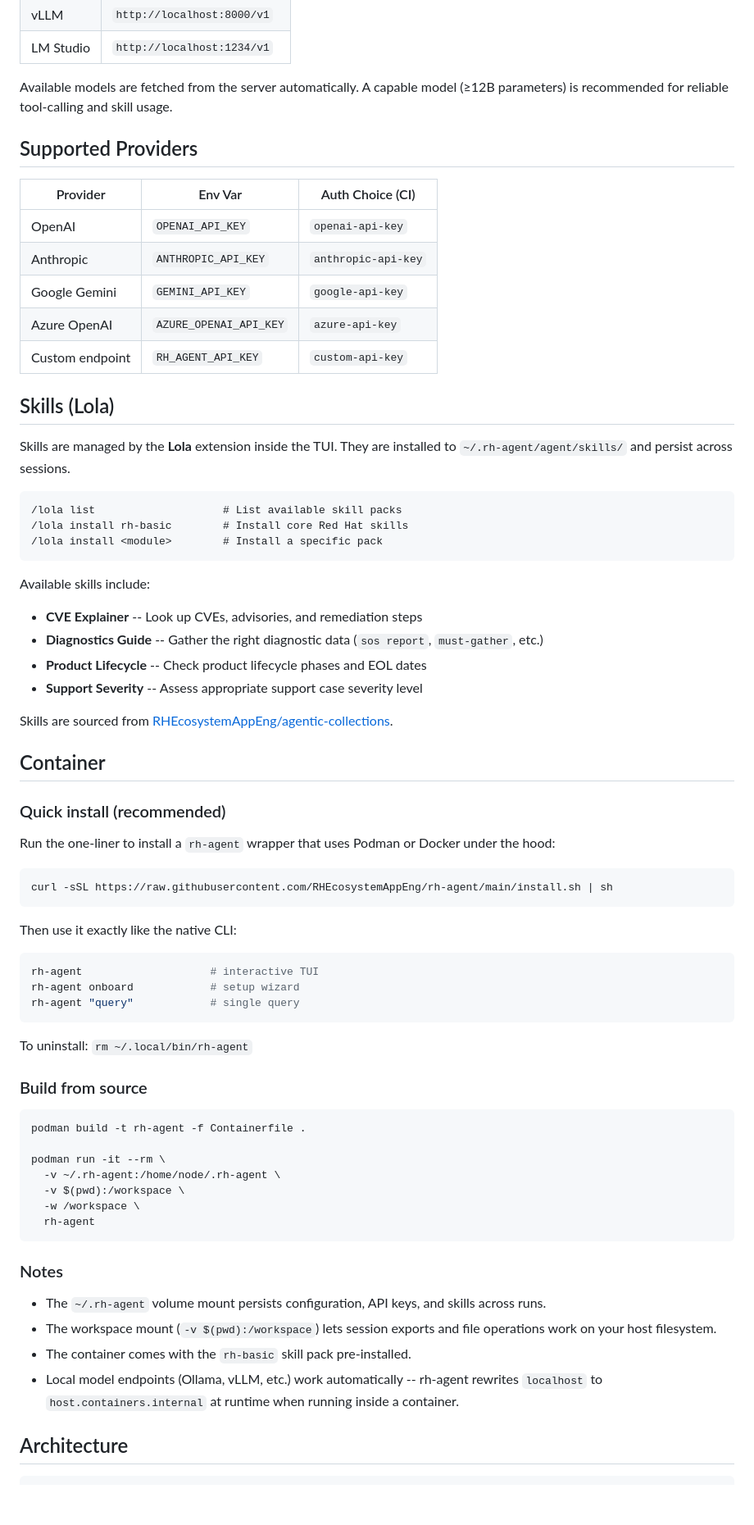
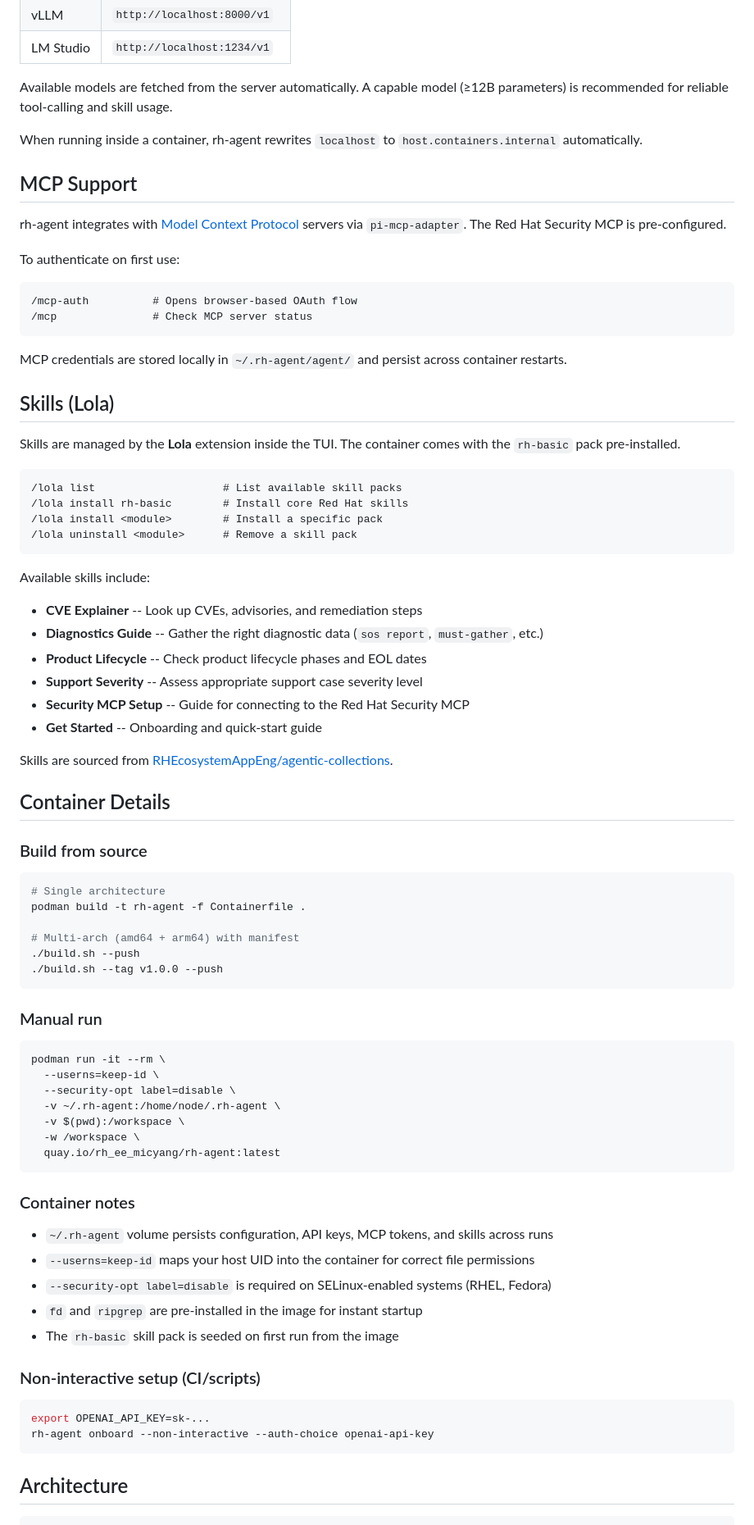
Before and after one commit to micytao/rh-agent, a Markdown page: README.md, the part around one of its changes. Shown at 82% size. Rendered like a GitHub page; blank space fills up the shorter version.

Commit message:
docs: update README with container install, MCP, multi-arch build, and security notes
Co-authored-by: Cursor <cursoragent@cursor.com>

````diff
--- a/README.md
+++ b/README.md
@@ -86,24 +69,30 @@ Select **Custom (OpenAI-compatible endpoint)** during onboarding to use a local
 
 Available models are fetched from the server automatically. A capable model (≥12B parameters) is recommended for reliable tool-calling and skill usage.
 
-## Supported Providers
+When running inside a container, rh-agent rewrites `localhost` to `host.containers.internal` automatically.
 
-| Provider | Env Var | Auth Choice (CI) |
-|----------|---------|-------------------|
-| OpenAI | `OPENAI_API_KEY` | `openai-api-key` |
-| Anthropic | `ANTHROPIC_API_KEY` | `anthropic-api-key` |
-| Google Gemini | `GEMINI_API_KEY` | `google-api-key` |
-| Azure OpenAI | `AZURE_OPENAI_API_KEY` | `azure-api-key` |
-| Custom endpoint | `RH_AGENT_API_KEY` | `custom-api-key` |
+## MCP Support
+
+rh-agent integrates with [Model Context Protocol](https://modelcontextprotocol.io/) servers via `pi-mcp-adapter`. The Red Hat Security MCP is pre-configured.
+
+To authenticate on first use:
+
+```
+/mcp-auth          # Opens browser-based OAuth flow
+/mcp               # Check MCP server status
+```
+
+MCP credentials are stored locally in `~/.rh-agent/agent/` and persist across container restarts.
 
 ## Skills (Lola)
 
-Skills are managed by the **Lola** extension inside the TUI. They are installed to `~/.rh-agent/agent/skills/` and persist across sessions.
+Skills are managed by the **Lola** extension inside the TUI. The container comes with the `rh-basic` pack pre-installed.
 
 ```
 /lola list                    # List available skill packs
 /lola install rh-basic        # Install core Red Hat skills
 /lola install <module>        # Install a specific pack
+/lola uninstall <module>      # Remove a skill pack
 ```
 
 Available skills include:
@@ -112,47 +101,50 @@ Available skills include:
 - **Diagnostics Guide** -- Gather the right diagnostic data (`sos report`, `must-gather`, etc.)
 - **Product Lifecycle** -- Check product lifecycle phases and EOL dates
 - **Support Severity** -- Assess appropriate support case severity level
+- **Security MCP Setup** -- Guide for connecting to the Red Hat Security MCP
+- **Get Started** -- Onboarding and quick-start guide
 
 Skills are sourced from [RHEcosystemAppEng/agentic-collections](https://github.com/RHEcosystemAppEng/agentic-collections).
 
-## Container
-
-### Quick install (recommended)
-
-Run the one-liner to install a `rh-agent` wrapper that uses Podman or Docker under the hood:
-
-```bash
-curl -sSL https://raw.githubusercontent.com/RHEcosystemAppEng/rh-agent/main/install.sh | sh
-```
-
-Then use it exactly like the native CLI:
-
-```bash
-rh-agent                    # interactive TUI
-rh-agent onboard            # setup wizard
-rh-agent "query"            # single query
-```
-
-To uninstall: `rm ~/.local/bin/rh-agent`
+## Container Details
 
 ### Build from source
 
 ```bash
+# Single architecture
 podman build -t rh-agent -f Containerfile .
 
+# Multi-arch (amd64 + arm64) with manifest
+./build.sh --push
+./build.sh --tag v1.0.0 --push
+```
+
+### Manual run
+
+```bash
 podman run -it --rm \
+  --userns=keep-id \
+  --security-opt label=disable \
   -v ~/.rh-agent:/home/node/.rh-agent \
   -v $(pwd):/workspace \
   -w /workspace \
-  rh-agent
+  quay.io/rh_ee_micyang/rh-agent:latest
 ```
 
-### Notes
+### Container notes
 
-- The `~/.rh-agent` volume mount persists configuration, API keys, and skills across runs.
-- The workspace mount (`-v $(pwd):/workspace`) lets session exports and file operations work on your host filesystem.
-- The container comes with the `rh-basic` skill pack pre-installed.
-- Local model endpoints (Ollama, vLLM, etc.) work automatically -- rh-agent rewrites `localhost` to `host.containers.internal` at runtime when running inside a container.
+- `~/.rh-agent` volume persists configuration, API keys, MCP tokens, and skills across runs
+- `--userns=keep-id` maps your host UID into the container for correct file permissions
+- `--security-opt label=disable` is required on SELinux-enabled systems (RHEL, Fedora)
+- `fd` and `ripgrep` are pre-installed in the image for instant startup
+- The `rh-basic` skill pack is seeded on first run from the image
+
+### Non-interactive setup (CI/scripts)
+
+```bash
+export OPENAI_API_KEY=sk-...
+rh-agent onboard --non-interactive --auth-choice openai-api-key
+```
 
 ## Architecture
 
````
Also changed, not shown: other parts of README.md (+37 -60 lines).
